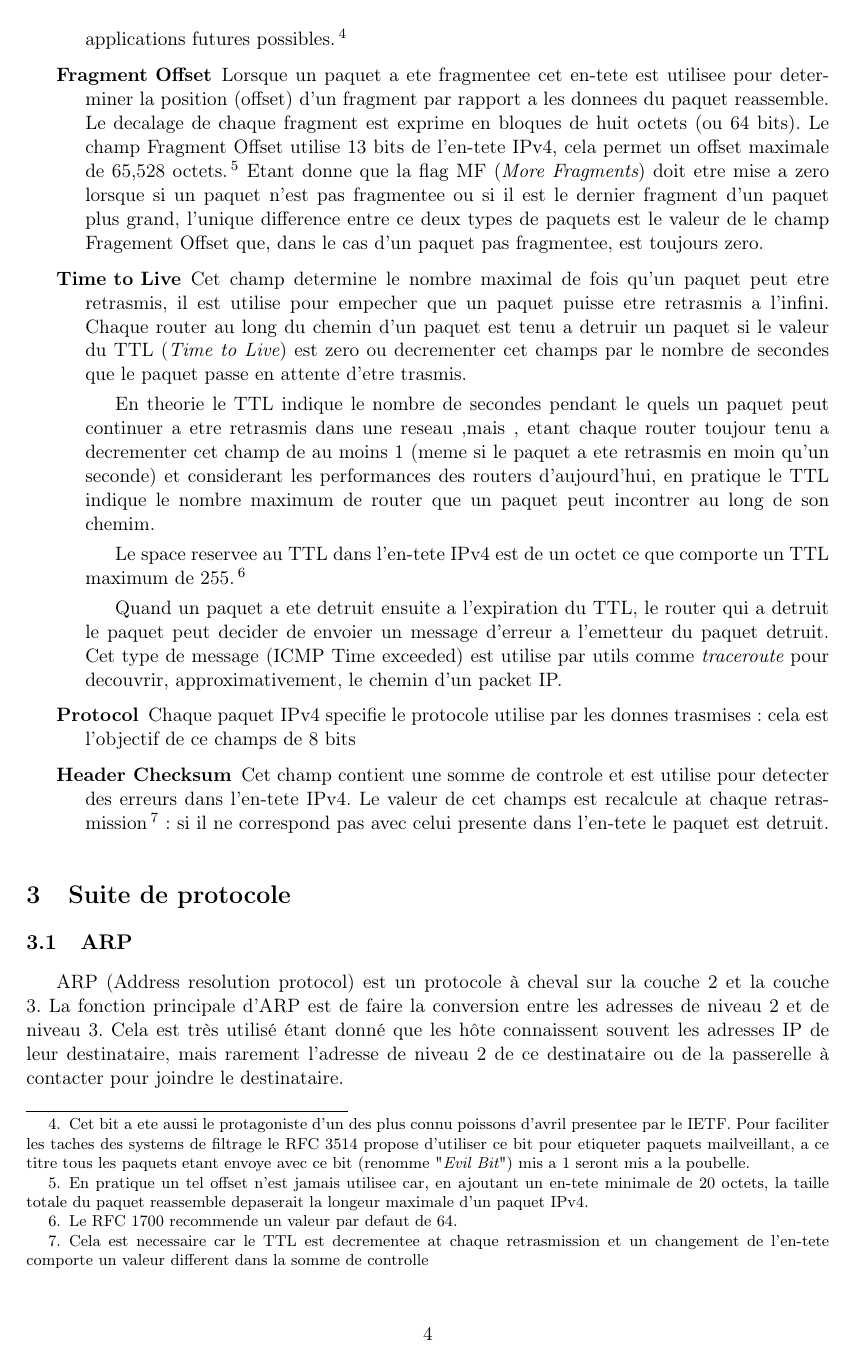
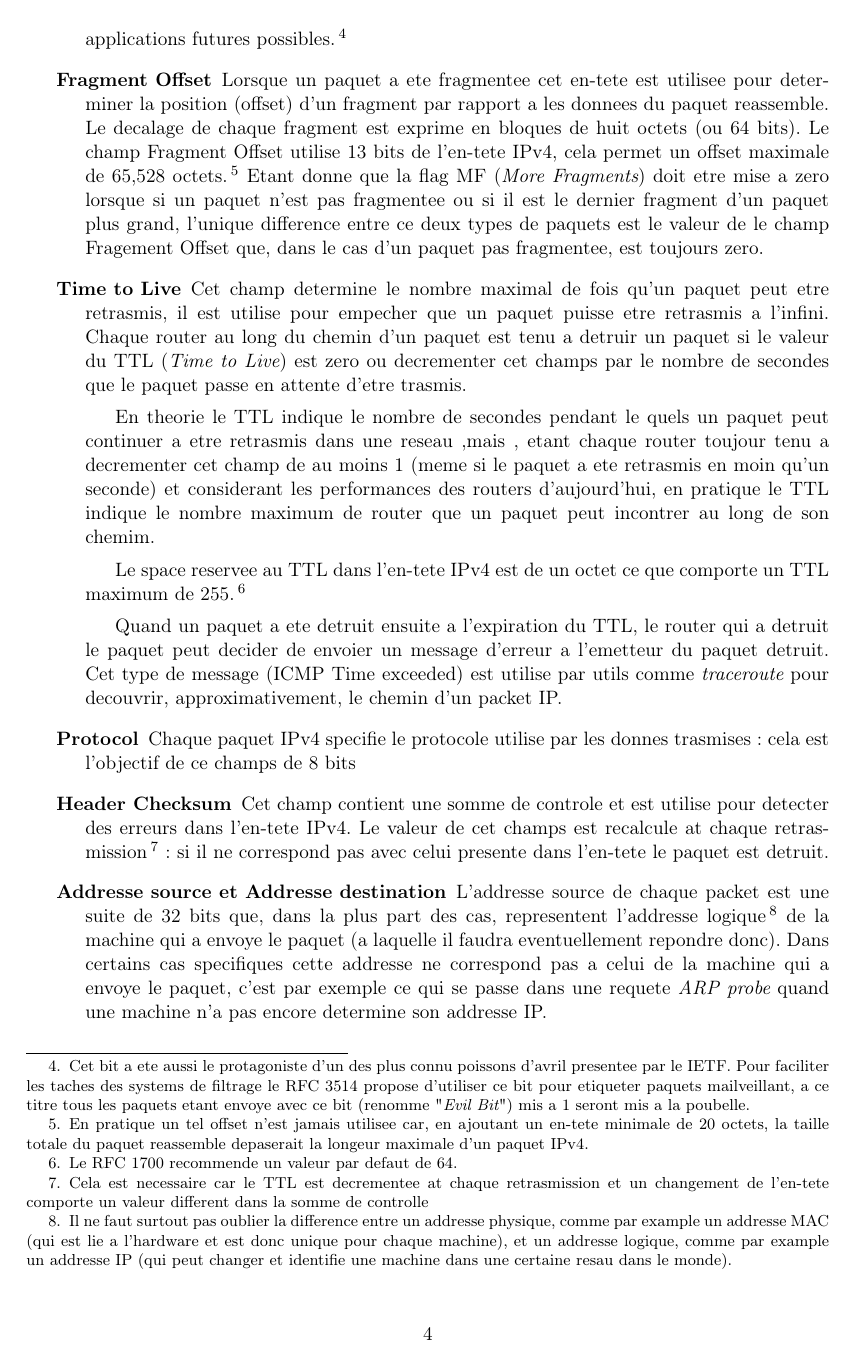
Before and after one commit to werew/Rapport-IPv4, a LaTeX document (rapport.tex): page 4 of 9. Compiled offline with pdfLaTeX.

Commit message:
Adding description address source

```diff
--- a/rapport.tex
+++ b/rapport.tex
@@ -209,6 +209,25 @@ dans la somme de controlle}: si il ne correspond pas avec celui
 presente dans l'en-tete le paquet est detruit.
 
 
+\item [Addresse source et Addresse destination]
+L'addresse source de chaque packet est une suite de 32 bits que, dans la plus
+part des cas, representent l'addresse logique\footnote {Il ne faut surtout pas
+oublier la difference entre un addresse physique, comme par example un addresse
+MAC (qui est lie a l'hardware et est donc unique pour chaque machine), et un
+addresse logique, comme par example un addresse IP (qui peut changer et
+identifie une machine dans une certaine resau dans le monde).} de la machine
+qui a envoye le paquet (a laquelle il faudra eventuellement repondre donc).
+Dans certains cas specifiques cette addresse ne correspond pas a celui de
+la machine qui a envoye le paquet, c'est par exemple ce qui se passe dans une
+requete {\it ARP probe} quand une machine n'a pas encore determine son addresse
+IP.
+
+
+%TODO why it is not the first thing?%
+
+
+
+
 
 
 
```
